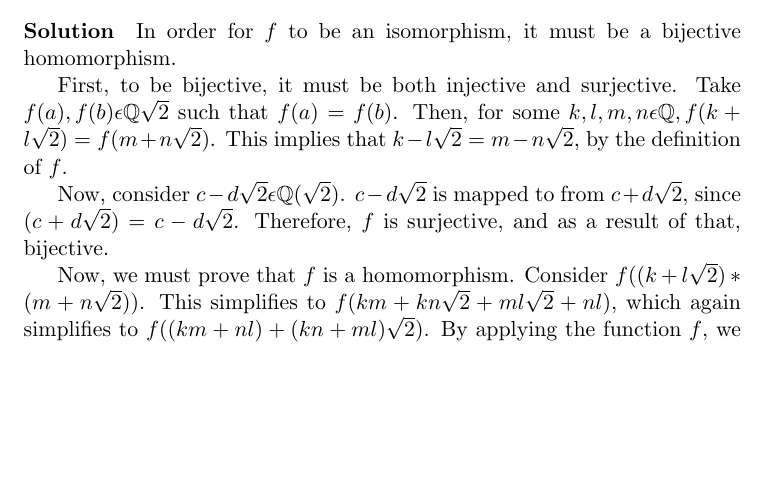
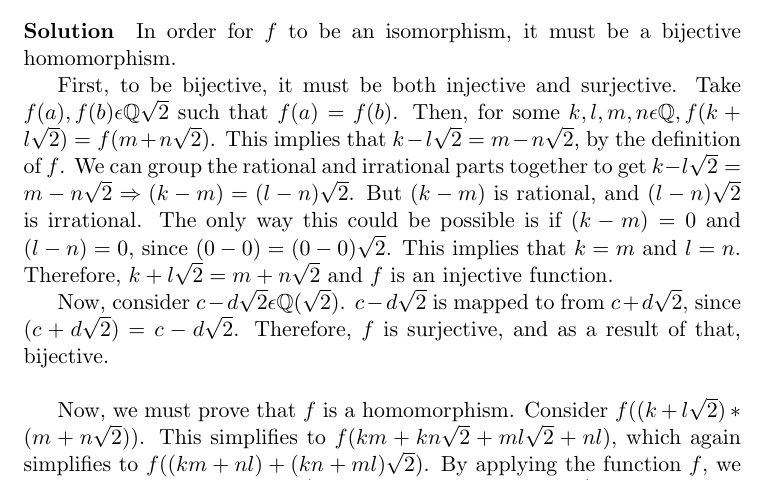
Before and after one commit to sblcook/abstract-algebra, a LaTeX problem sheet (homework3.tex): part of page 1 of 2 before the commit and part of page 1 of 3 after it, cut so that both start at the same text, the shorter picture padded with empty space. Compiled offline with pdfLaTeX.

Commit message:
solved problem #1

```diff
--- a/homework3.tex
+++ b/homework3.tex
@@ -17,9 +17,9 @@ given by $f(a + b\sqrt{2}) = a - b\sqrt{2}$ is an isomorphism.
 In order for $f$ to be an isomorphism, it must be a bijective homomorphism.
 
 First, to be bijective, it must be both injective and surjective.
-Take $f(a), f(b) \epsilon \mathbb{Q}\sqrt{2}$ such that $f(a) = f(b)$. Then, for some $k,l,m,n \epsilon \mathbb{Q}, f(k+l\sqrt{2}) = f(m + n\sqrt{2})$. This implies that $k-l\sqrt{2} = m - n\sqrt{2}$, by the definition of $f$.
+Take $f(a), f(b) \epsilon \mathbb{Q}\sqrt{2}$ such that $f(a) = f(b)$. Then, for some $k,l,m,n \epsilon \mathbb{Q}, f(k+l\sqrt{2}) = f(m + n\sqrt{2})$. This implies that $k-l\sqrt{2} = m - n\sqrt{2}$, by the definition of $f$. We can group the rational and irrational parts together to get $k-l\sqrt{2} = m - n\sqrt{2} \Rightarrow (k-m) = (l-n)\sqrt{2}$. But $(k-m)$ is rational, and $(l-n)\sqrt{2}$ is irrational. The only way this could be possible is if $(k-m)=0$ and $(l-n)=0$, since $(0-0) = (0-0)\sqrt{2}$. This implies that $k=m$ and $l=n$. Therefore, $k+l\sqrt{2} = m + n\sqrt{2}$ and $f$ is an injective function.
 
-Now, consider $c - d\sqrt{2}  \epsilon \mathbb{Q}(\sqrt{2})$. $c - d\sqrt{2}$ is mapped to from $c + d\sqrt{2}$, since $(c + d\sqrt{2}) = c - d\sqrt{2}$. Therefore, $f$ is surjective, and as a result of that, bijective.
+Now, consider $c - d\sqrt{2}  \epsilon \mathbb{Q}(\sqrt{2})$. $c - d\sqrt{2}$ is mapped to from $c + d\sqrt{2}$, since $(c + d\sqrt{2}) = c - d\sqrt{2}$. Therefore, $f$ is surjective, and as a result of that, bijective.\\
 
 Now, we must prove that $f$ is a homomorphism.
 Consider  $f((k+l\sqrt{2}) * (m + n\sqrt{2}))$. This simplifies to $f(km + kn\sqrt{2} + ml\sqrt{2} + nl)$, which again simplifies to $f((km + nl) + (kn + ml)\sqrt{2})$. By applying the function $f$, we get $f((km + nl) + (kn + ml)\sqrt{2}) = (km + nl) - (kn + ml)\sqrt{2}$. Now consider $f(k+l\sqrt{2}) * f(m+n\sqrt{2})$. By appliying $f$, we get $(k -l\sqrt{2}) * (m - n\sqrt{2})$. We  can use distributive laws to get $km - kn\sqrt{2} - ml\sqrt{2} +2nl = (km + 2nl) - (kn + ml)\sqrt{2} = f((k+l\sqrt{2}) * (m + l\sqrt{2}))$. Therefore, $f$ preserves multiplication
```
Also changed, not shown: homework3.pdf.
